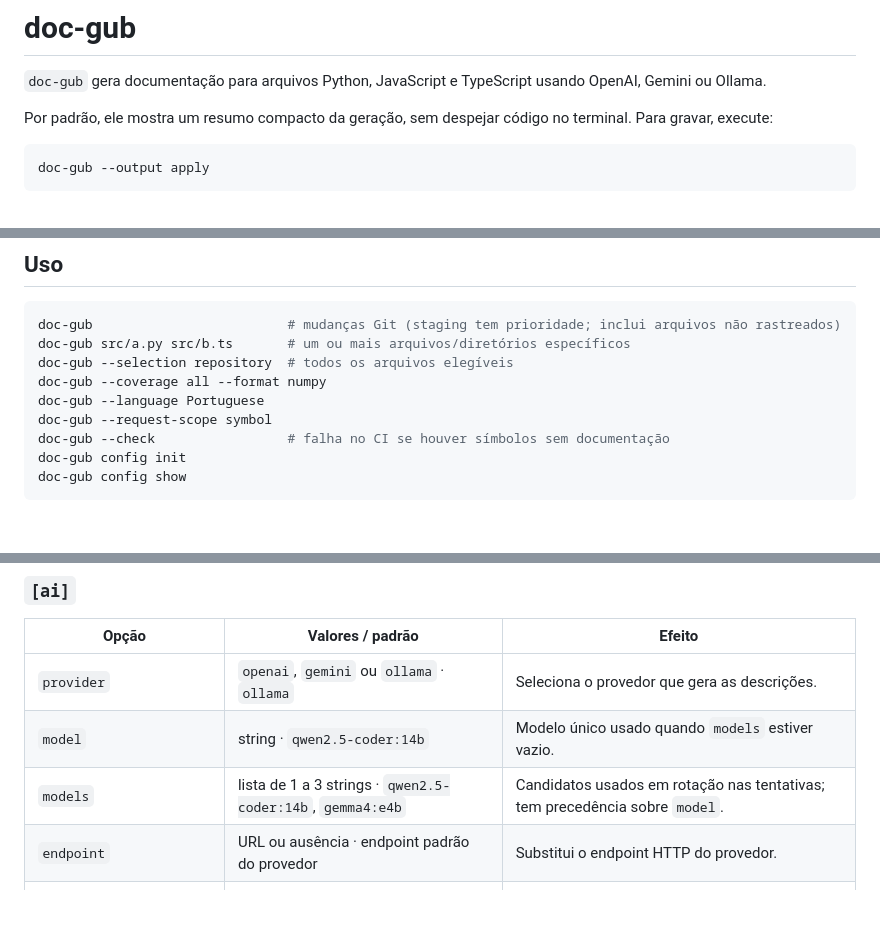
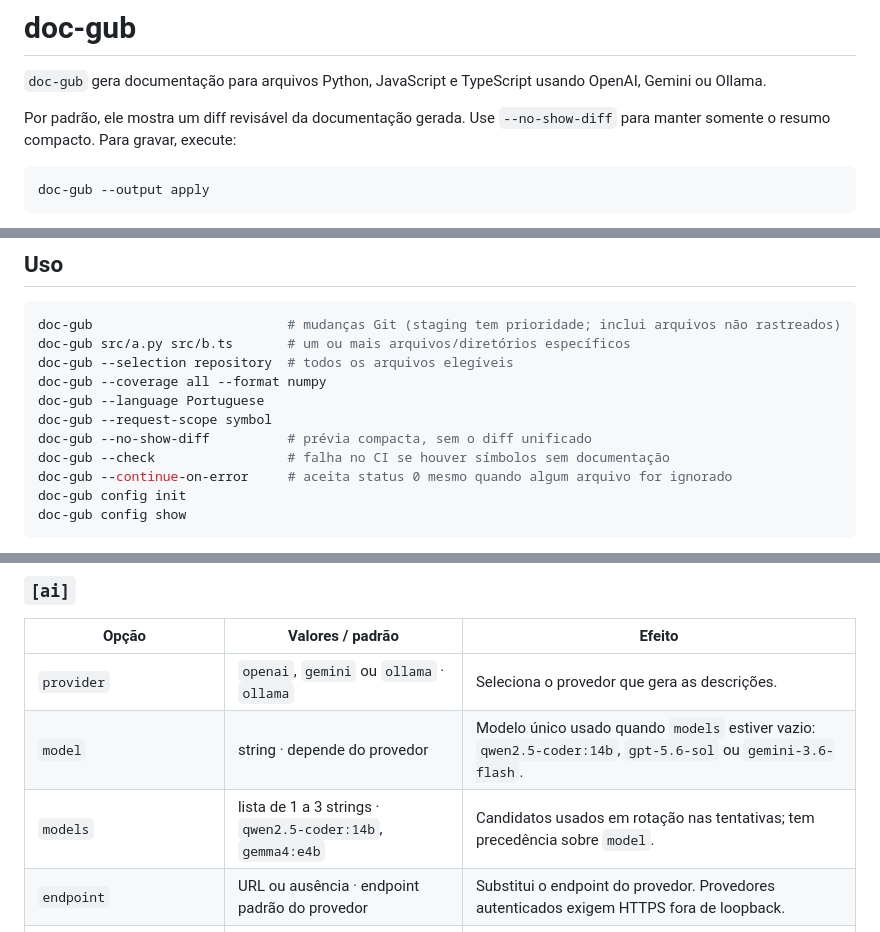
Before and after one commit to argolo/doc-code, a Markdown page: README.md, 3 parts joined by grey strips. GitHub-like rendering; blank space fills up the shorter version.

Commit message:
feat(readme): Adiciona opções de controle e clareza na documentação do README

````diff
--- a/README.md
+++ b/README.md
@@ -2,7 +2,7 @@
 
 `doc-gub` gera documentação para arquivos Python, JavaScript e TypeScript usando OpenAI, Gemini ou Ollama.
 
-Por padrão, ele mostra um resumo compacto da geração, sem despejar código no terminal. Para gravar, execute:
+Por padrão, ele mostra um diff revisável da documentação gerada. Use `--no-show-diff` para manter somente o resumo compacto. Para gravar, execute:
 
 ```shell
 doc-gub --output apply
@@ -19,7 +19,9 @@ doc-gub --selection repository  # todos os arquivos elegíveis
 doc-gub --coverage all --format numpy
 doc-gub --language Portuguese
 doc-gub --request-scope symbol
+doc-gub --no-show-diff          # prévia compacta, sem o diff unificado
 doc-gub --check                 # falha no CI se houver símbolos sem documentação
+doc-gub --continue-on-error     # aceita status 0 mesmo quando algum arquivo for ignorado
 doc-gub config init
 doc-gub config show
 ```
@@ -35,9 +37,9 @@ Crie um arquivo inicial com `doc-gub config init`. As seções `[ai]`, `[documen
 | Opção | Valores / padrão | Efeito |
 | --- | --- | --- |
 | `provider` | `openai`, `gemini` ou `ollama` · `ollama` | Seleciona o provedor que gera as descrições. |
-| `model` | string · `qwen2.5-coder:14b` | Modelo único usado quando `models` estiver vazio. |
+| `model` | string · depende do provedor | Modelo único usado quando `models` estiver vazio: `qwen2.5-coder:14b`, `gpt-5.6-sol` ou `gemini-3.6-flash`. |
 | `models` | lista de 1 a 3 strings · `qwen2.5-coder:14b`, `gemma4:e4b` | Candidatos usados em rotação nas tentativas; tem precedência sobre `model`. |
-| `endpoint` | URL ou ausência · endpoint padrão do provedor | Substitui o endpoint HTTP do provedor. |
+| `endpoint` | URL ou ausência · endpoint padrão do provedor | Substitui o endpoint do provedor. Provedores autenticados exigem HTTPS fora de loopback. |
 | `max_input_tokens` | inteiro positivo · `12000` | Limite estimado para o prompt enviado ao modelo. |
 | `context_window_tokens` | inteiro positivo · `32768` | Janela total do modelo; deve comportar entrada e saída. |
 | `max_output_tokens` | inteiro positivo · `800` | Limite de tokens da resposta gerada. |
````
Also changed, not shown: other parts of README.md (+3 -1 lines).
